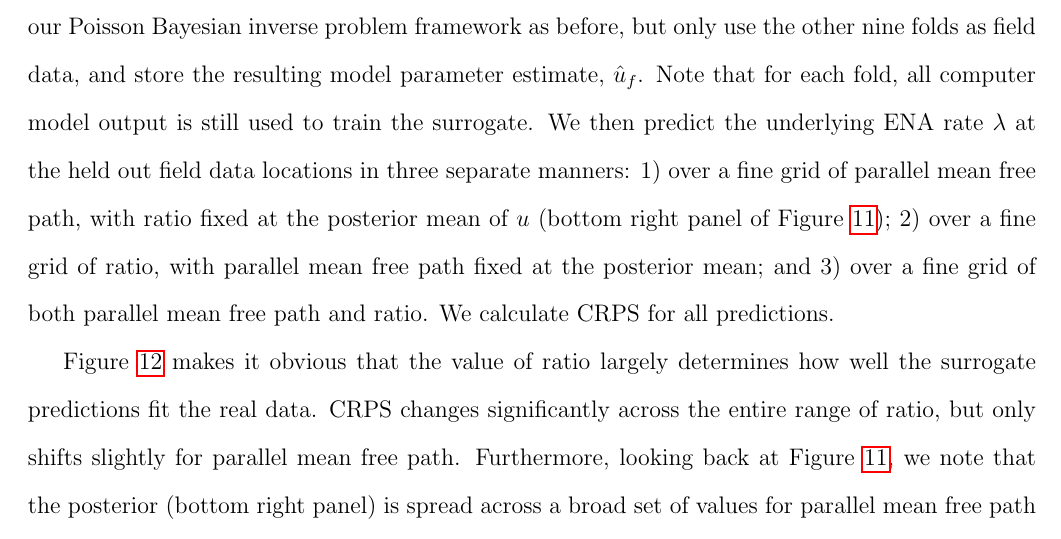
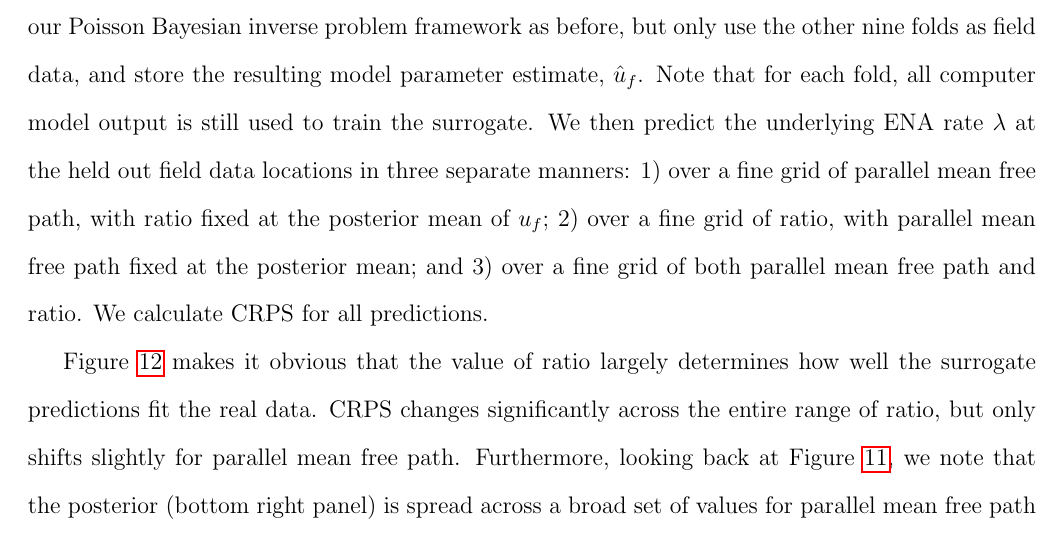
Before and after one commit to lanl/ibex-bayesian-inverse, a LaTeX paper (papers/ibex_bayes_inv.tex): part of page 27 of 36, cut so that both start at the same text. Compiled offline with pdfLaTeX; a missing bibliography style is replaced by a similar one.

Commit message:
small edits

```diff
--- a/papers/ibex_bayes_inv.tex
+++ b/papers/ibex_bayes_inv.tex
@@ -1021,10 +1021,9 @@ parameter estimate, $\hat{u}_f$. Note that for each fold, all computer model
 output is still used to train the surrogate. We then predict the underlying ENA
 rate $\lambda$ at the held out field data locations in three separate manners:
 1) over a fine grid of parallel mean free path, with ratio fixed at the
-   posterior mean of $u$ (bottom right panel of Figure \ref{f:ibex_real_ex}); 2)
-   over a fine grid of ratio, with parallel mean free path fixed at the
-   posterior mean; and 3) over a fine grid of both parallel mean free path and
-   ratio. We calculate CRPS for all predictions.
+posterior mean of $u_f$; 2) over a fine grid of ratio, with parallel mean
+free path fixed at the posterior mean; and 3) over a fine grid of both
+parallel mean free path and ratio. We calculate CRPS for all predictions.
 
 \begin{figure}[ht!]
 \centering
```
